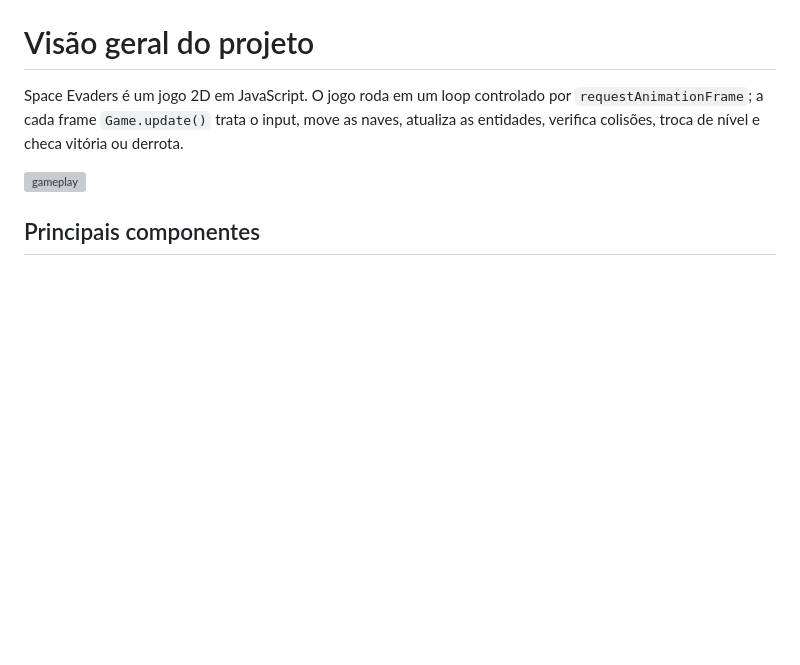
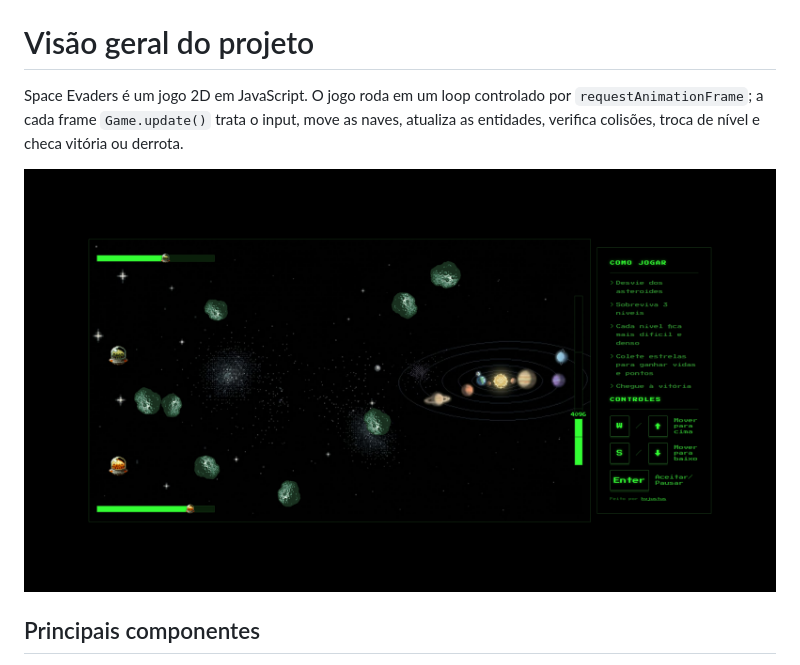
Before and after one commit to henrivj/space-evaders, a Markdown page: readme.md, the part around the change. Rendered like a GitHub page; blank space fills up the shorter version; grey boxes are pictures that could not be loaded.

Commit message:
readme.md img path #2
fiz mais commit sobre o readme que do pŕoprio jogo

```diff
--- a/readme.md
+++ b/readme.md
@@ -2,7 +2,7 @@
 
 Space Evaders é um jogo 2D em JavaScript. O jogo roda em um loop controlado por `requestAnimationFrame`; a cada frame `Game.update()` trata o input, move as naves, atualiza as entidades, verifica colisões, troca de nível e checa vitória ou derrota.
 
-![gameplay](https://raw.githubusercontent.com/henrivj/space-evaders/main/img/gameplay.png)
+![gameplay](https://raw.githubusercontent.com/henrivj/space-evaders/main/public/img/gameplay.png)
 
 ## Principais componentes
 
```
